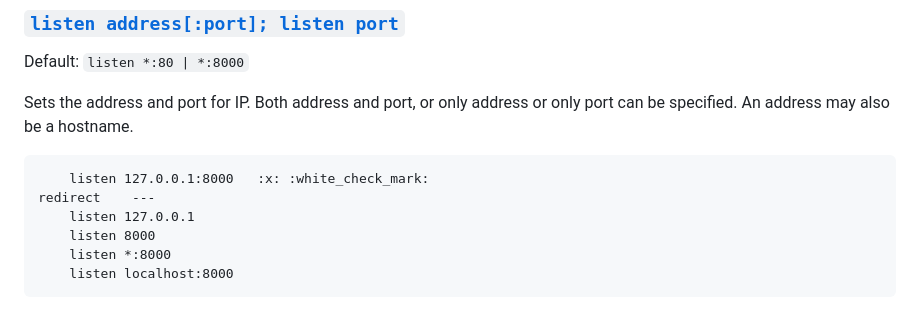
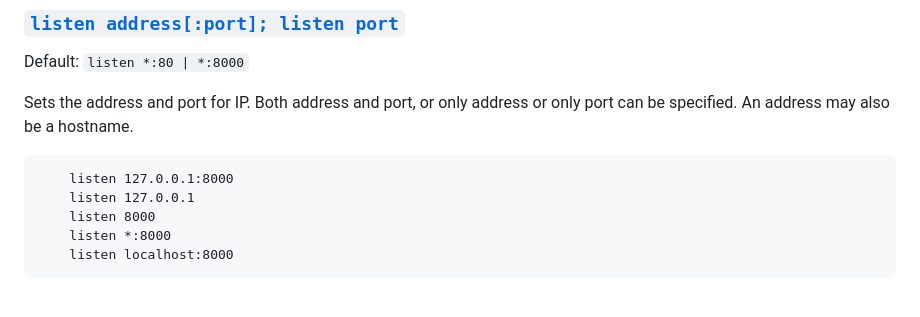
Before and after one commit to vinifm/42_webserv, a Markdown page: notes/config.md, the part around the change. Drawn GitHub-style.

Commit message:
(config.md) fix typo

````diff
--- a/notes/config.md
+++ b/notes/config.md
@@ -50,8 +50,7 @@ Default: `listen *:80 | *:8000`
 
 Sets the address and port for IP. Both address and port, or only address or only port can be specified. An address may also be a hostname.
 ```
-	listen 127.0.0.1:8000	:x:	:white_check_mark:
-redirect	---
+	listen 127.0.0.1:8000
 	listen 127.0.0.1
 	listen 8000
 	listen *:8000
````
